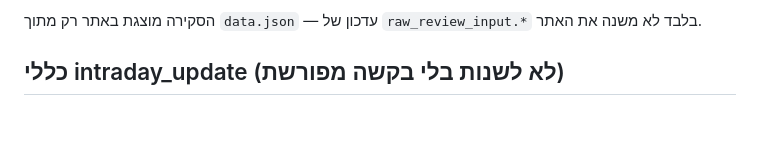
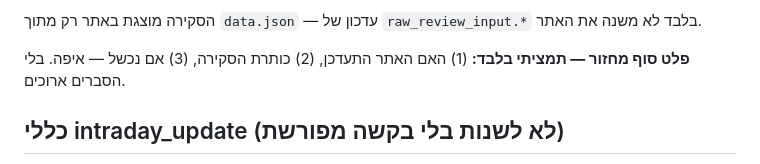
Before and after one commit to Doronsh170/wallstreet-reviews-v2, a Markdown page: CLAUDE.md, the part around one of its changes. Rendered like a GitHub page; blank space fills up the shorter version.

```diff
--- a/CLAUDE.md
+++ b/CLAUDE.md
@@ -34,5 +34,7 @@
 
 הסקירה מוצגת באתר רק מתוך `data.json` — עדכון של `raw_review_input.*` בלבד לא משנה את האתר.
+
+**פלט סוף מחזור — תמציתי בלבד:** (1) האם האתר התעדכן, (2) כותרת הסקירה, (3) אם נכשל — איפה. בלי הסברים ארוכים.
 
 ## כללי intraday_update (לא לשנות בלי בקשה מפורשת)
 
```
Also changed, not shown: other parts of CLAUDE.md (+3 -3 lines).
